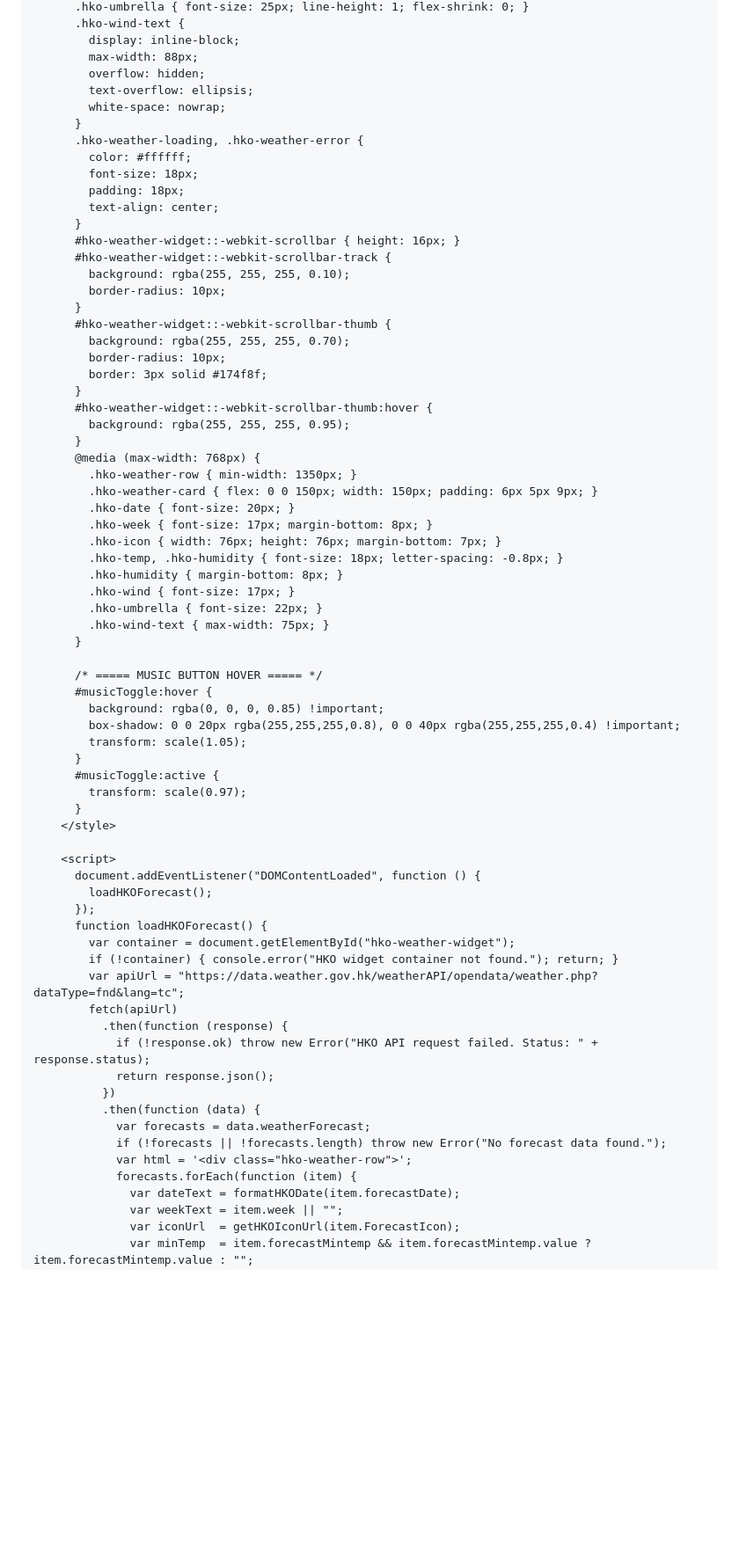
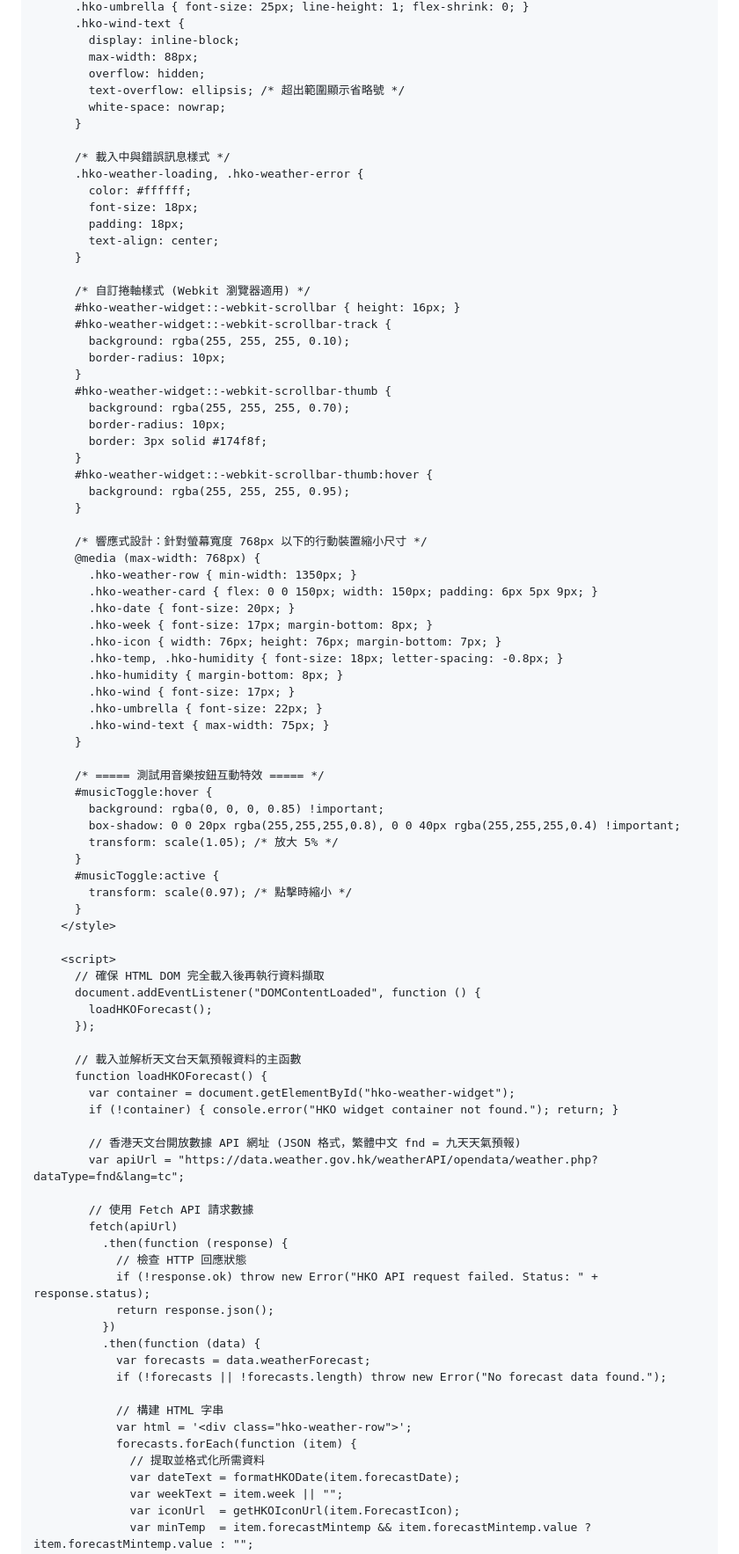
Before and after one commit to PercyChengS/Open-Day-Demo, a Markdown page: README2.md, the part around one of its changes. Shown at 88% size. Drawn GitHub-style; blank space fills up the shorter version.

```diff
--- a/README2.md
+++ b/README2.md
@@ -292,15 +301,19 @@ Add the following code after `<!-- ===== MUSIC PART END ===== -->`
         display: inline-block;
         max-width: 88px;
         overflow: hidden;
-        text-overflow: ellipsis;
+        text-overflow: ellipsis; /* 超出範圍顯示省略號 */
         white-space: nowrap;
       }
+
+      /* 載入中與錯誤訊息樣式 */
       .hko-weather-loading, .hko-weather-error {
         color: #ffffff;
         font-size: 18px;
         padding: 18px;
         text-align: center;
       }
+
+      /* 自訂捲軸樣式 (Webkit 瀏覽器適用) */
       #hko-weather-widget::-webkit-scrollbar { height: 16px; }
       #hko-weather-widget::-webkit-scrollbar-track {
         background: rgba(255, 255, 255, 0.10);
@@ -314,6 +327,8 @@ Add the following code after `<!-- ===== MUSIC PART END ===== -->`
       #hko-weather-widget::-webkit-scrollbar-thumb:hover {
         background: rgba(255, 255, 255, 0.95);
       }
+
+      /* 響應式設計：針對螢幕寬度 768px 以下的行動裝置縮小尺寸 */
       @media (max-width: 768px) {
         .hko-weather-row { min-width: 1350px; }
         .hko-weather-card { flex: 0 0 150px; width: 150px; padding: 6px 5px 9px; }
@@ -327,35 +342,46 @@ Add the following code after `<!-- ===== MUSIC PART END ===== -->`
         .hko-wind-text { max-width: 75px; }
       }
 
-      /* ===== MUSIC BUTTON HOVER ===== */
+      /* ===== 測試用音樂按鈕互動特效 ===== */
       #musicToggle:hover {
         background: rgba(0, 0, 0, 0.85) !important;
         box-shadow: 0 0 20px rgba(255,255,255,0.8), 0 0 40px rgba(255,255,255,0.4) !important;
-        transform: scale(1.05);
+        transform: scale(1.05); /* 放大 5% */
       }
       #musicToggle:active {
-        transform: scale(0.97);
+        transform: scale(0.97); /* 點擊時縮小 */
       }
     </style>
 
     <script>
+      // 確保 HTML DOM 完全載入後再執行資料擷取
       document.addEventListener("DOMContentLoaded", function () {
         loadHKOForecast();
       });
+
+      // 載入並解析天文台天氣預報資料的主函數
       function loadHKOForecast() {
         var container = document.getElementById("hko-weather-widget");
         if (!container) { console.error("HKO widget container not found."); return; }
+
+        // 香港天文台開放數據 API 網址 (JSON 格式，繁體中文 fnd = 九天天氣預報)
         var apiUrl = "https://data.weather.gov.hk/weatherAPI/opendata/weather.php?dataType=fnd&lang=tc";
+
+        // 使用 Fetch API 請求數據
         fetch(apiUrl)
           .then(function (response) {
+            // 檢查 HTTP 回應狀態
             if (!response.ok) throw new Error("HKO API request failed. Status: " + response.status);
             return response.json();
           })
           .then(function (data) {
             var forecasts = data.weatherForecast;
             if (!forecasts || !forecasts.length) throw new Error("No forecast data found.");
+
+            // 構建 HTML 字串
             var html = '<div class="hko-weather-row">';
             forecasts.forEach(function (item) {
+              // 提取並格式化所需資料
               var dateText = formatHKODate(item.forecastDate);
               var weekText = item.week || "";
               var iconUrl  = getHKOIconUrl(item.ForecastIcon);
```
Also changed, not shown: other parts of README2.md (+42 -11 lines).
